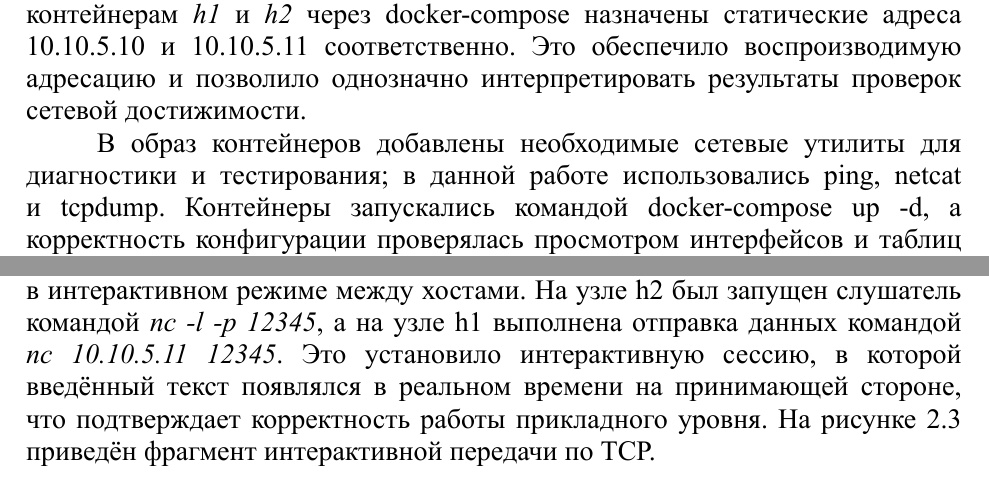
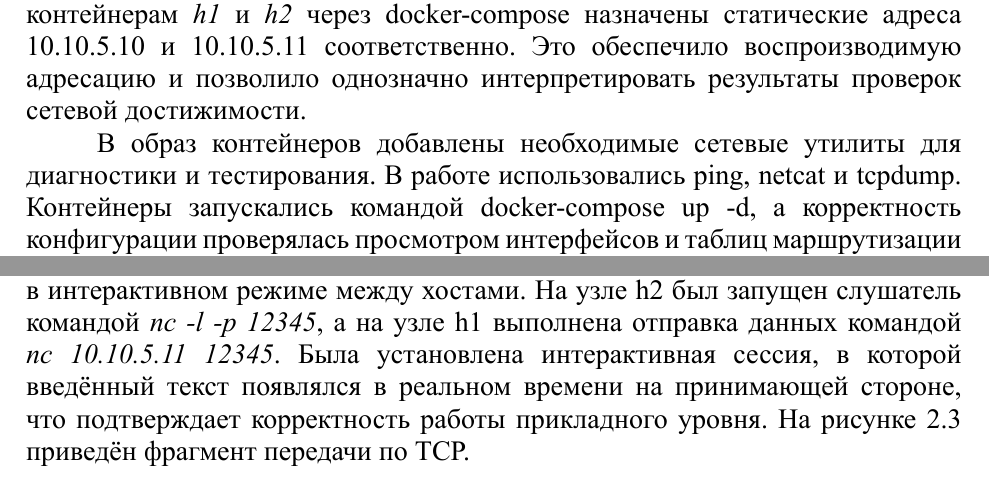
Before and after one commit to Dmitro44/ISOB, a Typst document (LR1/Lab1_Report/main.typ): two parts of pages 3 and 4 of 7, joined at a grey line, cut so that both start at the same text. The pictures show the PDF file LR1/Lab1_Report/main.pdf that the author committed with the source.

Commit message:
LR1: fixes

```diff
--- a/LR1/Lab1_Report/main.typ
+++ b/LR1/Lab1_Report/main.typ
@@ -13,7 +13,7 @@
 
 В работе использована контейнерная эмуляция сети в Docker @docker_network. Была создана сеть #emph("lab1_labnet") с адресным пространством 10.10.5.0/24, а контейнерам #emph("h1") и #emph("h2") через docker-compose назначены статические адреса 10.10.5.10 и 10.10.5.11 соответственно. Это обеспечило воспроизводимую адресацию и позволило однозначно интерпретировать результаты проверок сетевой достижимости.
 
-В образ контейнеров добавлены необходимые сетевые утилиты для диагностики и тестирования; в данной работе использовались ping, netcat и tcpdump. Контейнеры запускались командой docker-compose up -d, а корректность конфигурации проверялась просмотром интерфейсов и таблиц маршрутизации внутри контейнеров с помощью ip addr и ip route. Результат этих команд приведен на рисунке @figSetup.
+В образ контейнеров добавлены необходимые сетевые утилиты для диагностики и тестирования. В работе использовались ping, netcat и tcpdump. Контейнеры запускались командой docker-compose up -d, а корректность конфигурации проверялась просмотром интерфейсов и таблиц маршрутизации внутри контейнеров с помощью ip addr и ip route. Результат этих команд приведен на рисунке @figSetup.
 
 #figure(
   image("img/setup.png"),
@@ -27,7 +27,7 @@
   caption: [Вывод ping и захват tcpdump, подтверждающие ICMP-обмен]
 ) <figPing>
 
-После подтверждения базовой достижимости выполнена передача данных по TCP с использованием #emph("netcat") @netcat_man. Передача данных осуществлялась в интерактивном режиме между хостами. На узле h2 был запущен слушатель командой #emph("nc -l -p 12345"), а на узле h1 выполнена отправка данных командой #emph("nc 10.10.5.11 12345"). Это установило интерактивную сессию, в которой введённый текст появлялся в реальном времени на принимающей стороне, что подтверждает корректность работы прикладного уровня. На рисунке @figTcp приведён фрагмент интерактивной передачи по TCP.
+После подтверждения базовой достижимости выполнена передача данных по TCP с использованием #emph("netcat") @netcat_man. Передача данных осуществлялась в интерактивном режиме между хостами. На узле h2 был запущен слушатель командой #emph("nc -l -p 12345"), а на узле h1 выполнена отправка данных командой #emph("nc 10.10.5.11 12345"). Была установлена интерактивная сессия, в которой введённый текст появлялся в реальном времени на принимающей стороне, что подтверждает корректность работы прикладного уровня. На рисунке @figTcp приведён фрагмент передачи по TCP.
 
 #figure(
   image("img/tcp_transmitting.png", width: 80%),
```
Also changed, not shown: LR1/Lab1_Report/main.pdf.
